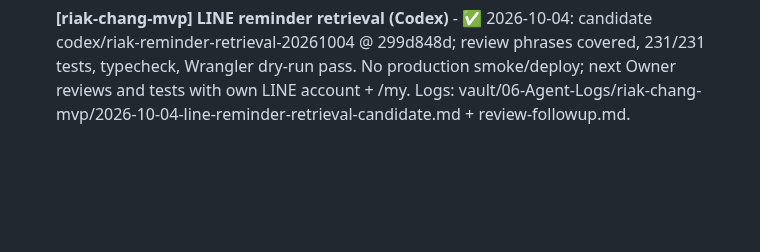
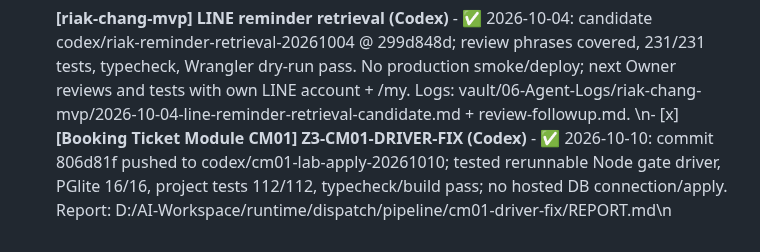
Before and after one commit to Gutumrod/agent-task-board, a Markdown page: TASKS.md, the part around the change. Drawn GitHub-style; blank space fills up the shorter version.

Commit message:
docs(task-board): record CM01 driver fix

```diff
--- a/TASKS.md
+++ b/TASKS.md
@@ -115,3 +115,4 @@
 
 - [x] **[BK01 booking] HOUSE-BK01-P1-SQL-G09-G10 (Codex)** - ✅ 2026-10-02 — branch `codex/bk01-p1-g09-g10-20261002` @ `2a772e46a5dca42df2bf23429552972d9396f49e`, pushed. Migration `20261002150000` only; frozen 120000/130000/140000 and allowlist unchanged. Fresh PG17.11 W-1 full replay: baseline red 9/16, after 23/23, rollback raw diff `[]`, reapply 23/23; runtime 21; npm test 340/340, policy/verify PASS. Ready OpenCode + AGY review; `UPLOAD_INTENT_LIMIT` app copy follow-up; LAB/prod/GO/merge untouched. Report `D:/AI-Workspace/vault/06-Agent-Logs/WSTERA-House/reports/REPORT-CODEX-HOUSE-BK01-P1-G09-G10-2026-10-02.md`; footer at end of room.md.
 - [x] **[riak-chang-mvp] LINE reminder retrieval (Codex)** - ✅ 2026-10-04: candidate codex/riak-reminder-retrieval-20261004 @ 299d848d; review phrases covered, 231/231 tests, typecheck, Wrangler dry-run pass. No production smoke/deploy; next Owner reviews and tests with own LINE account + /my. Logs: vault/06-Agent-Logs/riak-chang-mvp/2026-10-04-line-reminder-retrieval-candidate.md + review-followup.md.
+\n- [x] **[Booking Ticket Module CM01] Z3-CM01-DRIVER-FIX (Codex)** - ✅ 2026-10-10: commit 806d81f pushed to codex/cm01-lab-apply-20261010; tested rerunnable Node gate driver, PGlite 16/16, project tests 112/112, typecheck/build pass; no hosted DB connection/apply. Report: D:/AI-Workspace/runtime/dispatch/pipeline/cm01-driver-fix/REPORT.md\n
```
